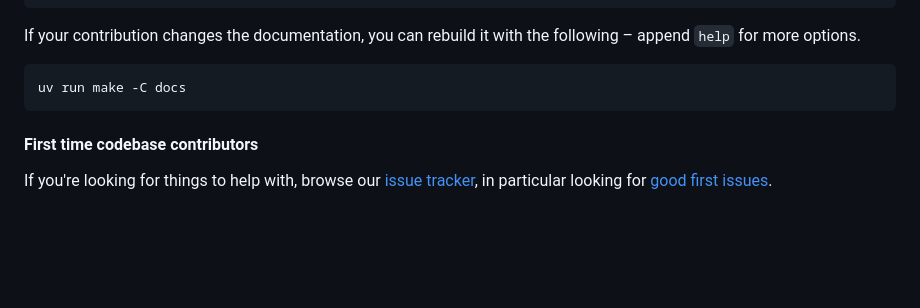
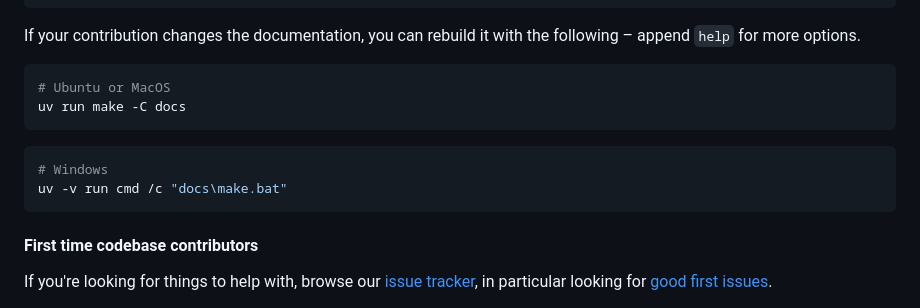
Before and after one commit to ThalesGroup/scio, a Markdown page: CONTRIBUTING.md, the part around the change. GitHub-like rendering; blank space fills up the shorter version.

Commit message:
gh: build doc example in Windows
Signed-off-by: Élie Goudout <elie.goudout@thalesgroup.com>

````diff
--- a/CONTRIBUTING.md
+++ b/CONTRIBUTING.md
@@ -95,8 +95,15 @@ uvx ruff check
 ```
 
 If your contribution changes the documentation, you can rebuild it with the following – append `help` for more options.
+
 ```bash
+# Ubuntu or MacOS
 uv run make -C docs
+```
+
+```powershell
+# Windows
+uv -v run cmd /c "docs\make.bat"
 ```
 
 #### First time codebase contributors
````
